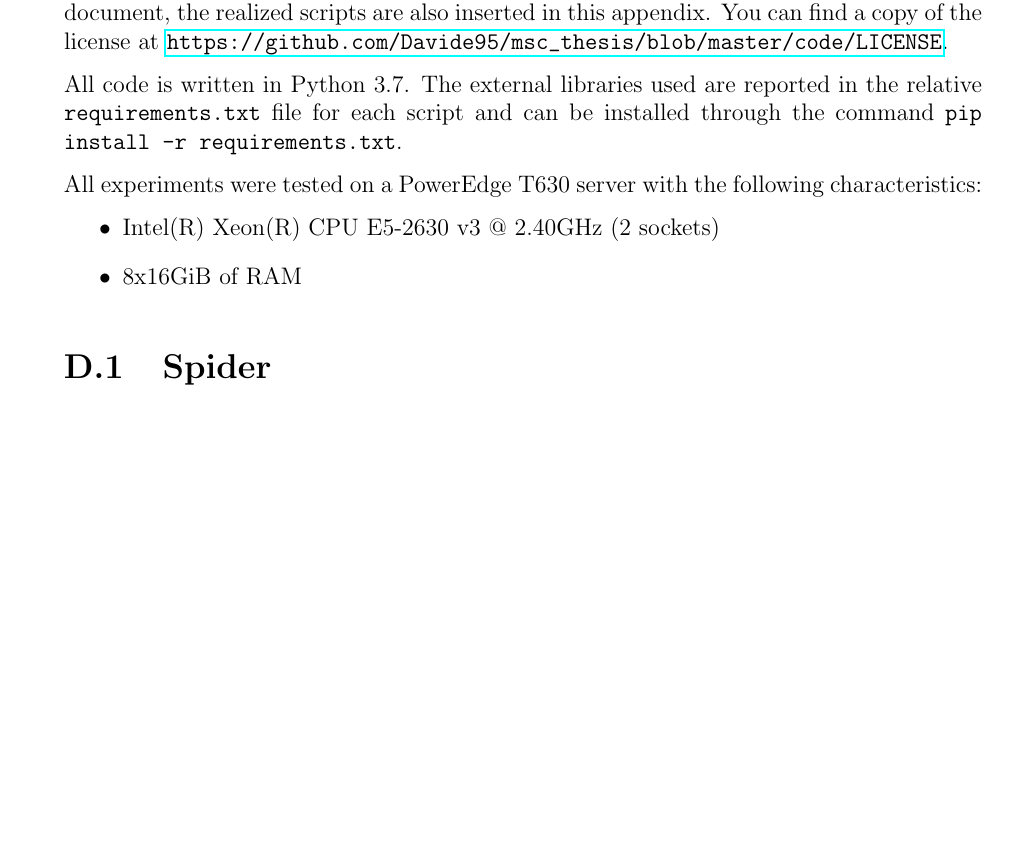
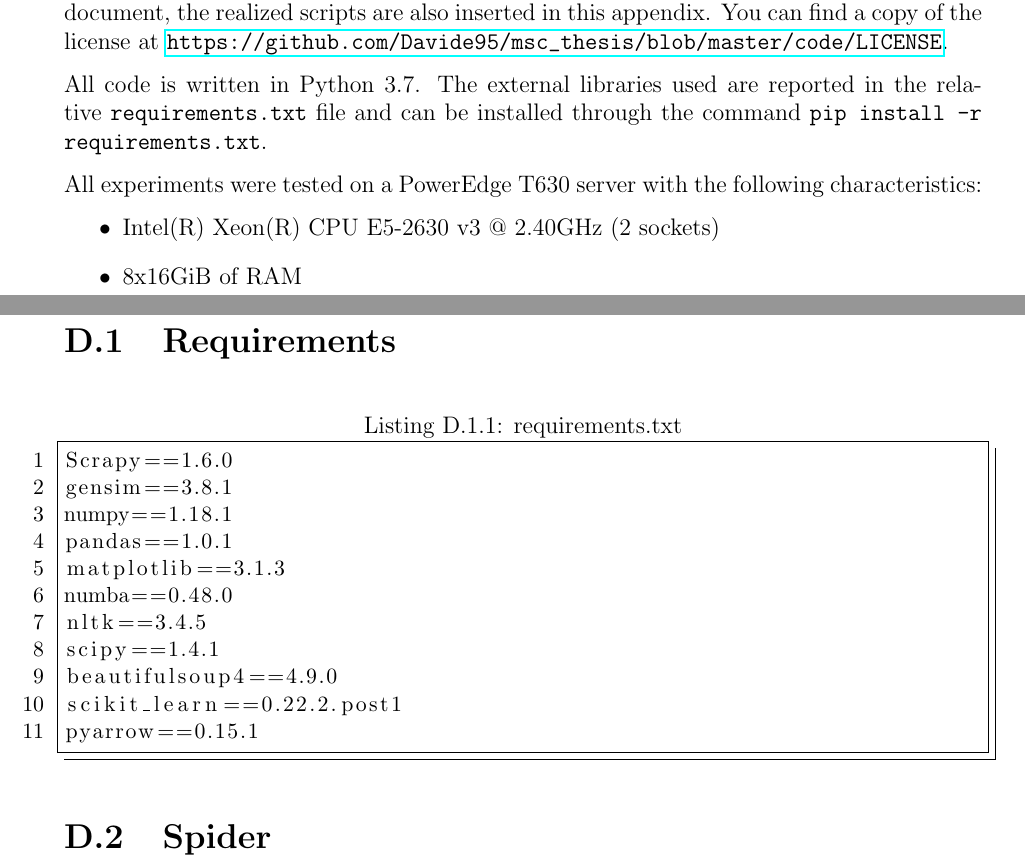
Before and after one commit to Davide95/msc_thesis, a LaTeX thesis (thesis/main.tex, which reads thesis/chapters/appendix/code.tex): part of page 34 of 36 before the commit and two parts of pages 34 and 35 of 37 after it, the two joined at a grey line, cut so that both start at the same text, the shorter picture padded with empty space. Compiled offline with pdfLaTeX.

Commit message:
Requirements.txt moved to a new section

```diff
--- a/thesis/chapters/appendix/code.tex
+++ b/thesis/chapters/appendix/code.tex
@@ -3,7 +3,7 @@ All source code is licensed under the GNU General Public License v3.0 and it can
 In order to have a self-contained document, the realized scripts are also inserted in this appendix.
 You can find a copy of the license at \url{https://github.com/Davide95/msc_thesis/blob/master/code/LICENSE}.
 
-All code is written in Python 3.7. The external libraries used are reported in the relative \texttt{requirements.txt} file for each script and can be installed through the command \texttt{pip install -r requirements.txt}.
+All code is written in Python 3.7. The external libraries used are reported in the relative \texttt{requirements.txt} file and can be installed through the command \texttt{pip install -r requirements.txt}.
 
 All experiments were tested on a PowerEdge T630 server with the following characteristics:
 \begin{itemize}
@@ -11,3 +11,7 @@ All experiments were tested on a PowerEdge T630 server with the following charac
     \item 8x16GiB of RAM
 \end{itemize}
 
+\section{Requirements}
+\begin{minipage}{\linewidth}
+    \lstinputlisting[caption=requirements.txt]{../code/requirements.txt}
+\end{minipage}
```
Also changed, not shown: thesis/chapters/appendix/code.tex (5 more changed lines).
